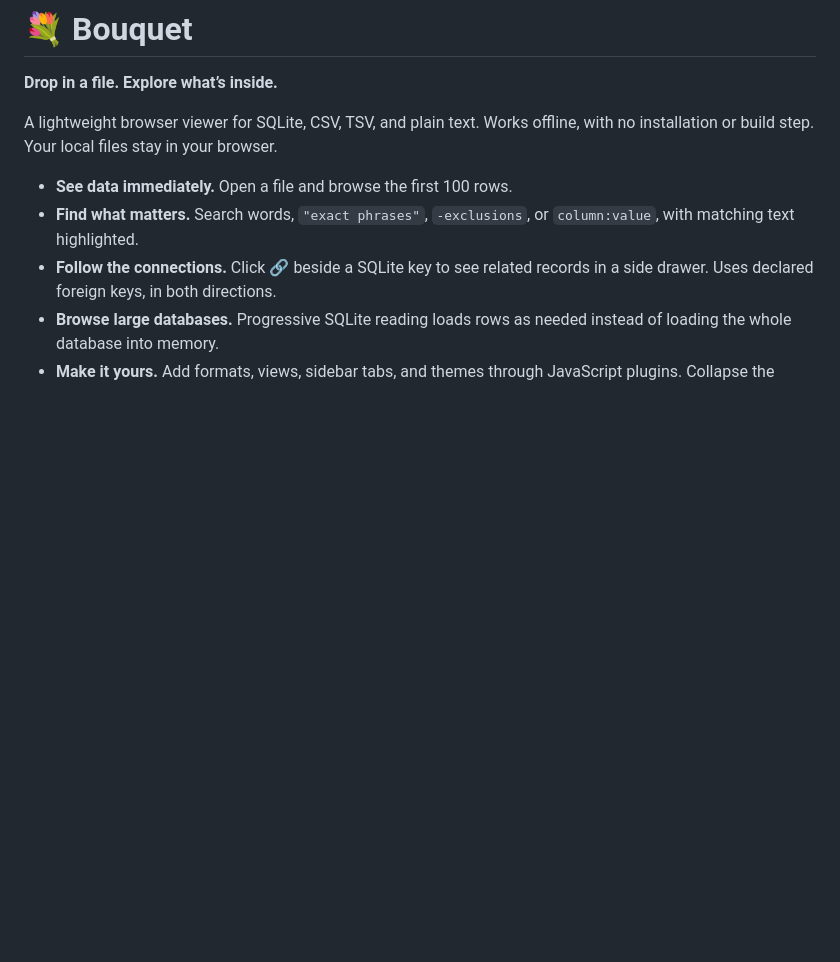
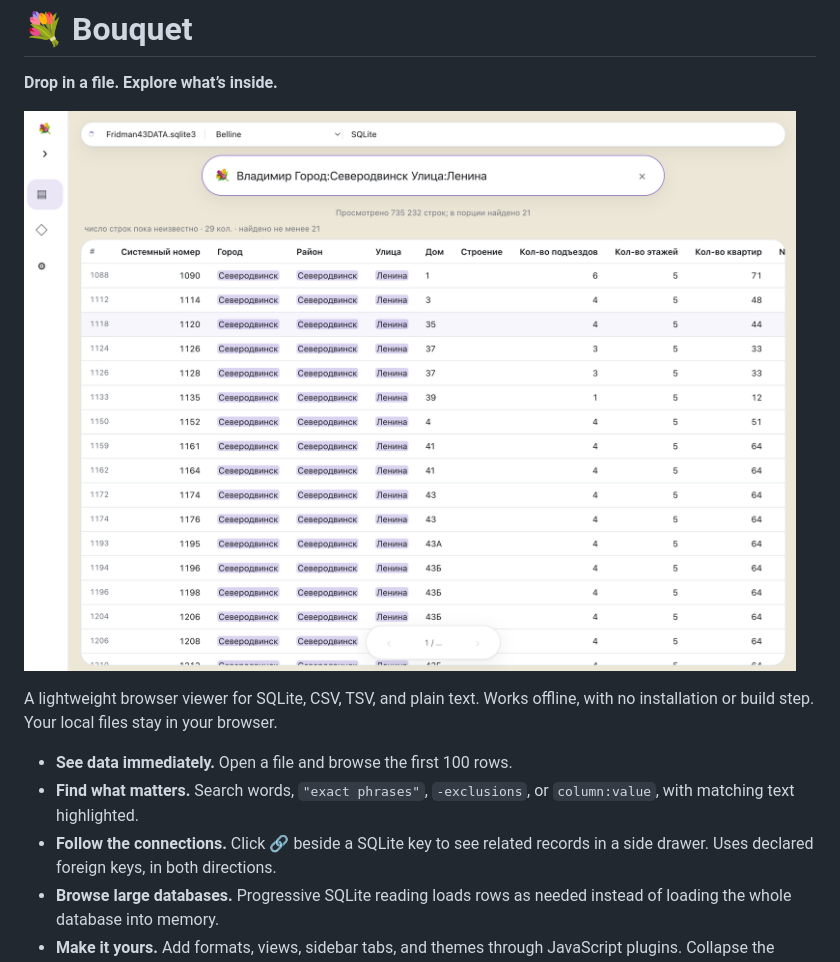
Before and after one commit to Vladaaar/Bouquet, a Markdown page: README.md, the part around the change. GitHub-like rendering; pictures changed too: sqlite_search.png (added); blank space fills up the shorter version.

Commit message:
add a pic in readme

```diff
--- a/README.md
+++ b/README.md
@@ -1,6 +1,8 @@
 # 💐 Bouquet
 
 **Drop in a file. Explore what’s inside.**
+
+![SQLite search](sqlite_search.png)
 
 A lightweight browser viewer for SQLite, CSV, TSV, and plain text. Works offline, with no installation or build step. Your local files stay in your browser.
 
```
